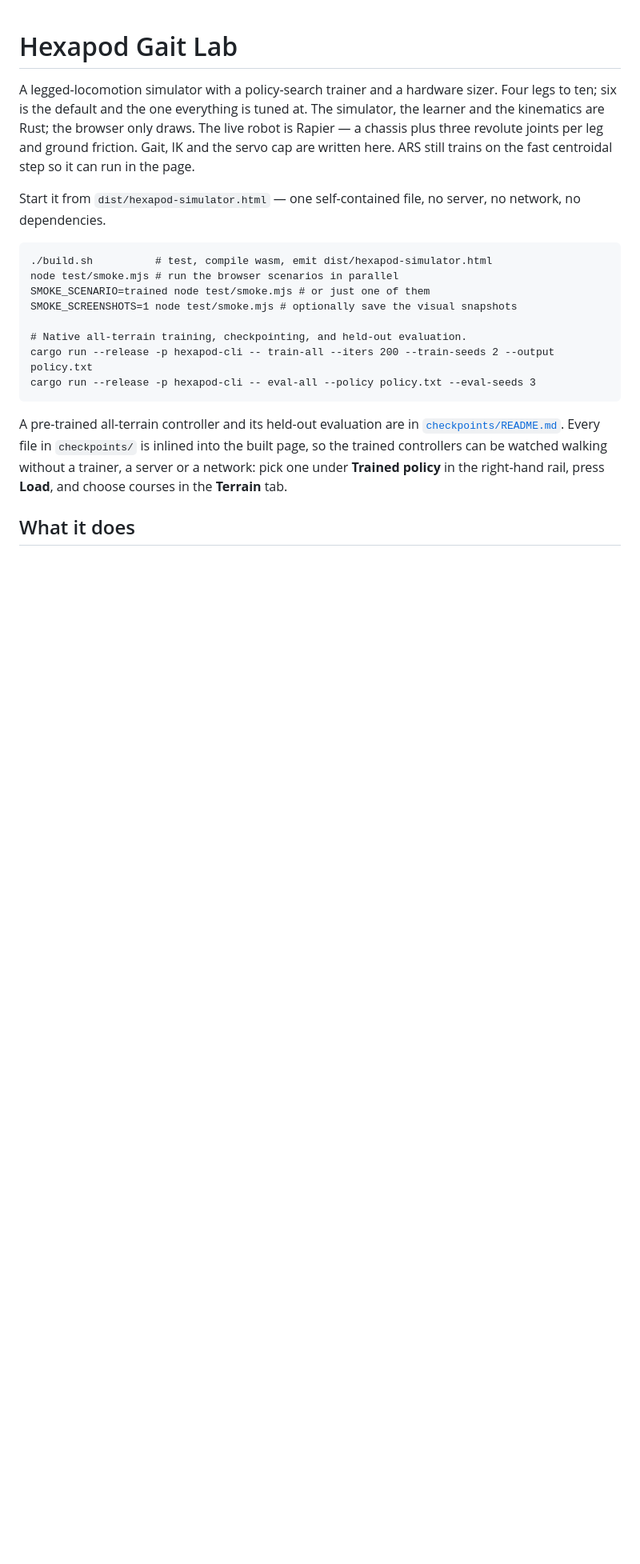
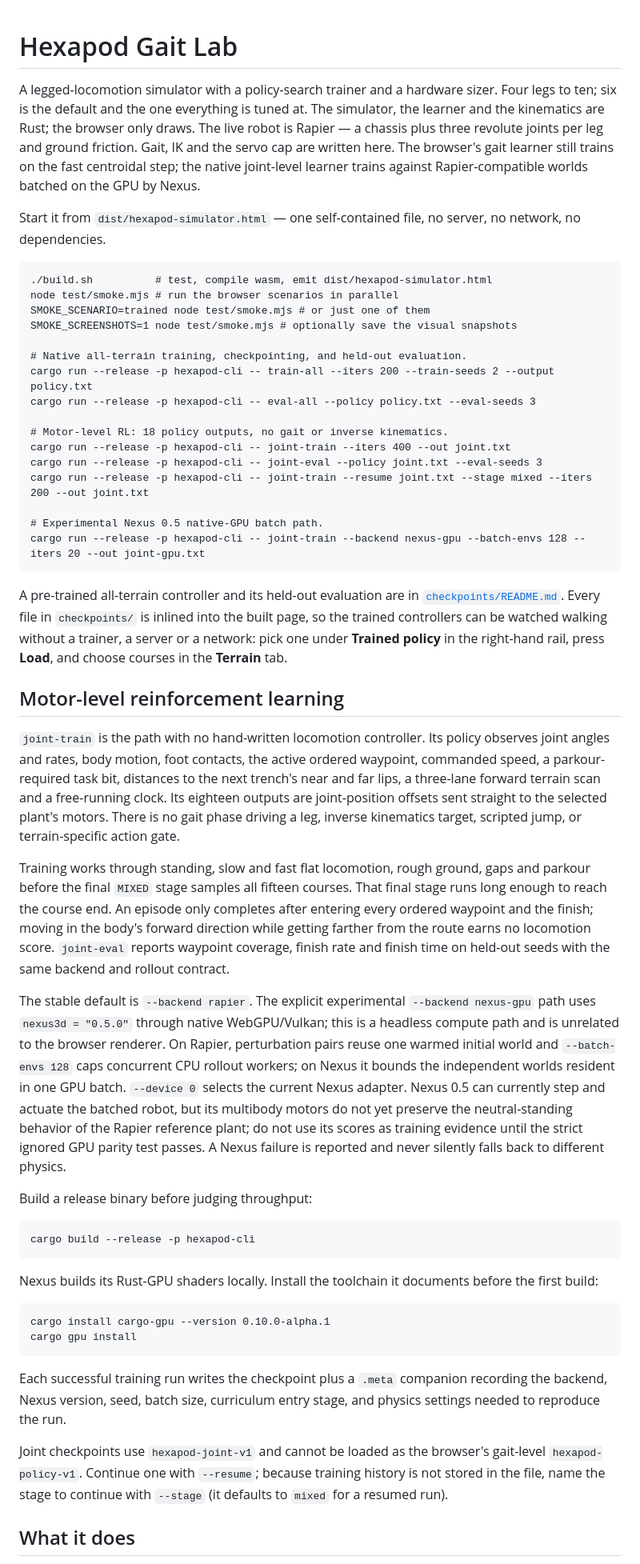
Before and after one commit to flolep2607/hexapod, a Markdown page: README.md, the part around the change. Shown at 80% size. Rendered like a GitHub page; blank space fills up the shorter version.

Commit message:
docs: document native joint-level training

````diff
--- a/README.md
+++ b/README.md
@@ -4,8 +4,10 @@ A legged-locomotion simulator with a policy-search trainer and a hardware
 sizer. Four legs to ten; six is the default and the one everything is tuned
 at. The simulator, the learner and the kinematics are Rust; the browser only
 draws. The live robot is Rapier — a chassis plus three revolute joints per
-leg and ground friction. Gait, IK and the servo cap are written here. ARS
-still trains on the fast centroidal step so it can run in the page.
+leg and ground friction. Gait, IK and the servo cap are written here. The
+browser's gait learner still trains on the fast centroidal step; the native
+joint-level learner trains against Rapier-compatible worlds batched on the GPU
+by Nexus.
 
 Start it from `dist/hexapod-simulator.html` — one self-contained file, no
 server, no network, no dependencies.
@@ -19,6 +21,14 @@ SMOKE_SCREENSHOTS=1 node test/smoke.mjs # optionally save the visual snapshots
 # Native all-terrain training, checkpointing, and held-out evaluation.
 cargo run --release -p hexapod-cli -- train-all --iters 200 --train-seeds 2 --output policy.txt
 cargo run --release -p hexapod-cli -- eval-all --policy policy.txt --eval-seeds 3
+
+# Motor-level RL: 18 policy outputs, no gait or inverse kinematics.
+cargo run --release -p hexapod-cli -- joint-train --iters 400 --out joint.txt
+cargo run --release -p hexapod-cli -- joint-eval --policy joint.txt --eval-seeds 3
+cargo run --release -p hexapod-cli -- joint-train --resume joint.txt --stage mixed --iters 200 --out joint.txt
+
+# Experimental Nexus 0.5 native-GPU batch path.
+cargo run --release -p hexapod-cli -- joint-train --backend nexus-gpu --batch-envs 128 --iters 20 --out joint-gpu.txt
 ```
 
 A pre-trained all-terrain controller and its held-out evaluation are in
@@ -27,6 +37,60 @@ is inlined into the built page, so the trained controllers can be watched
 walking without a trainer, a server or a network: pick one under **Trained
 policy** in the right-hand rail, press **Load**, and choose courses in the
 **Terrain** tab.
+
+## Motor-level reinforcement learning
+
+`joint-train` is the path with no hand-written locomotion controller. Its
+policy observes joint angles and rates, body motion, foot contacts, the active
+ordered waypoint, commanded speed, a parkour-required task bit, distances to
+the next trench's near and far lips, a three-lane forward terrain scan and a
+free-running clock. Its eighteen outputs are joint-position offsets sent
+straight to the selected plant's motors. There is no gait phase driving a leg,
+inverse kinematics target, scripted jump, or terrain-specific action gate.
+
+Training works through standing, slow and fast flat locomotion, rough ground,
+gaps and parkour before the final `MIXED` stage samples all fifteen courses.
+That final stage runs long enough to reach the course end. An episode only
+completes after entering every ordered waypoint and the finish; moving in the
+body's forward direction while getting farther from the route earns no
+locomotion score. `joint-eval` reports waypoint coverage, finish rate and
+finish time on held-out seeds with the same backend and rollout contract.
+
+The stable default is `--backend rapier`. The explicit experimental
+`--backend nexus-gpu` path uses `nexus3d = "0.5.0"` through native
+WebGPU/Vulkan; this is a headless compute path and is unrelated to the browser
+renderer. On Rapier, perturbation pairs reuse one warmed initial world and
+`--batch-envs 128` caps concurrent CPU rollout workers; on Nexus it bounds the
+independent worlds resident in one GPU batch. `--device 0` selects the current
+Nexus adapter. Nexus 0.5
+can currently step and actuate the batched robot, but its multibody motors do
+not yet preserve the neutral-standing behavior of the Rapier reference plant;
+do not use its scores as training evidence until the strict ignored GPU parity
+test passes. A Nexus failure is reported and never silently falls
+back to different physics.
+
+Build a release binary before judging throughput:
+
+```text
+cargo build --release -p hexapod-cli
+```
+
+Nexus builds its Rust-GPU shaders locally. Install the toolchain it documents
+before the first build:
+
+```text
+cargo install cargo-gpu --version 0.10.0-alpha.1
+cargo gpu install
+```
+
+Each successful training run writes the checkpoint plus a `.meta` companion
+recording the backend, Nexus version, seed, batch size, curriculum entry stage,
+and physics settings needed to reproduce the run.
+
+Joint checkpoints use `hexapod-joint-v1` and cannot be loaded as the browser's
+gait-level `hexapod-policy-v1`. Continue one with `--resume`; because training
+history is not stored in the file, name the stage to continue with
+`--stage` (it defaults to `mixed` for a resumed run).
 
 ## What it does
 
````
